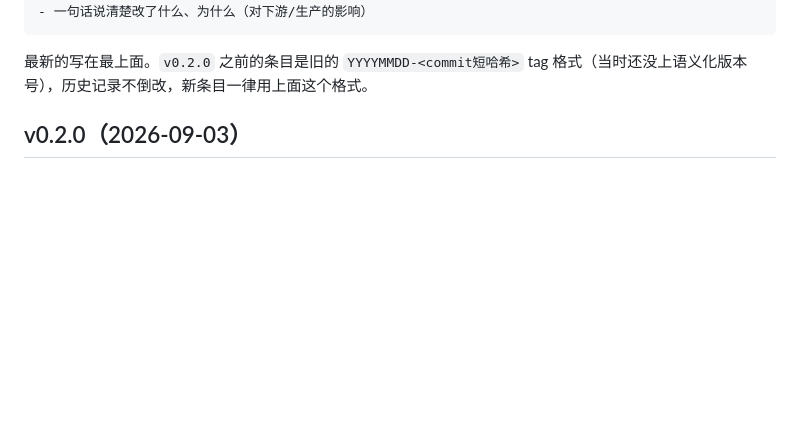
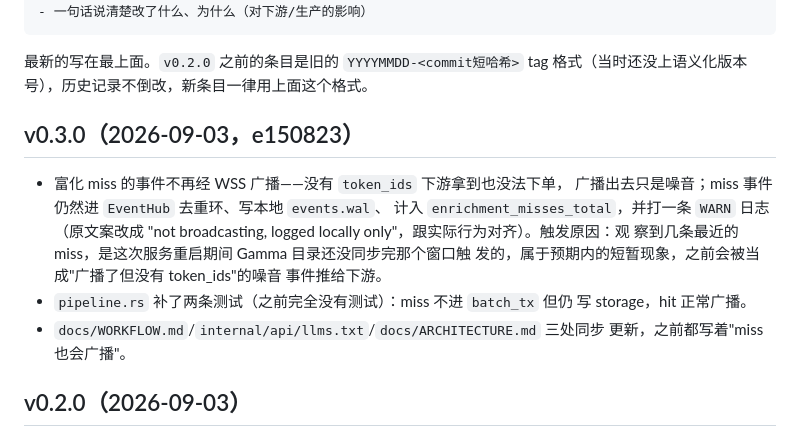
Before and after one commit to polymas/rust_uma, a Markdown page: CHANGELOG.md, the part around the change. Rendered like a GitHub page; blank space fills up the shorter version.

Commit message:
docs: 记录富化 miss 不再广播的 changelog 条目
Co-Authored-By: Claude Sonnet 5 <noreply@anthropic.com>

```diff
--- a/CHANGELOG.md
+++ b/CHANGELOG.md
@@ -16,6 +16,19 @@
 格式（当时还没上语义化版本号），历史记录不倒改，新条目一律用上面这个格式。
 
 <!-- 新条目加在这行下面 -->
+
+## v0.3.0（2026-09-03，e150823）
+- 富化 miss 的事件不再经 WSS 广播——没有 `token_ids` 下游拿到也没法下单，
+  广播出去只是噪音；miss 事件仍然进 `EventHub` 去重环、写本地 `events.wal`、
+  计入 `enrichment_misses_total`，并打一条 `WARN` 日志（原文案改成
+  "not broadcasting, logged locally only"，跟实际行为对齐）。触发原因：观
+  察到几条最近的 miss，是这次服务重启期间 Gamma 目录还没同步完那个窗口触
+  发的，属于预期内的短暂现象，之前会被当成"广播了但没有 token_ids"的噪音
+  事件推给下游。
+- `pipeline.rs` 补了两条测试（之前完全没有测试）：miss 不进 `batch_tx` 但仍
+  写 storage，hit 正常广播。
+- `docs/WORKFLOW.md`/`internal/api/llms.txt`/`docs/ARCHITECTURE.md` 三处同步
+  更新，之前都写着"miss 也会广播"。
 
 ## v0.2.0（2026-09-03）
 - Tag 命名从 `YYYYMMDD-<commit短哈希>` 换成语义化版本号 `vX.Y.Z`，`Cargo.toml`
```
